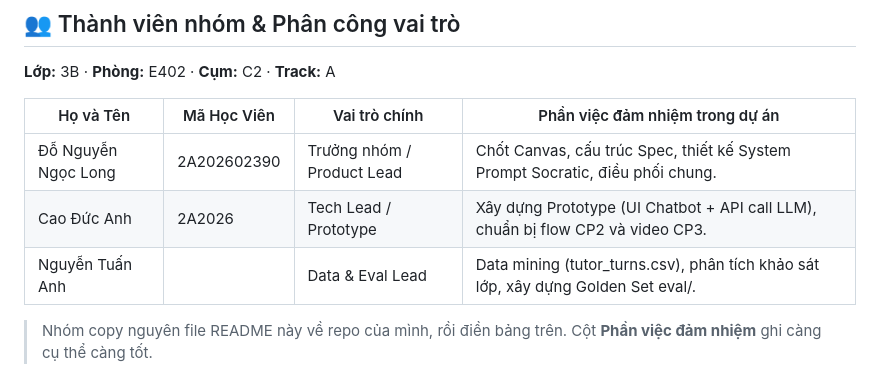
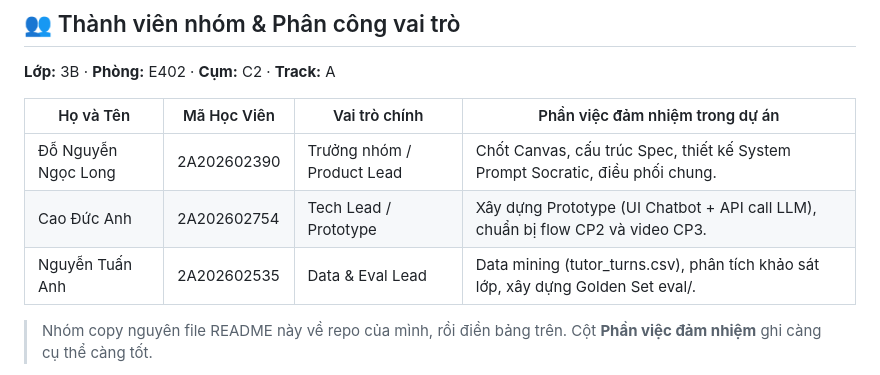
Before and after one commit to ngoclongdo/K4-3B-E402-TuDaiBoTuc, a Markdown page: README.md, the part around the change. Rendered like a GitHub page.

Commit message:
add group details

```diff
--- a/README.md
+++ b/README.md
@@ -9,8 +9,8 @@
 | Họ và Tên | Mã Học Viên | Vai trò chính | Phần việc đảm nhiệm trong dự án |
 |---|---|---|---|
 | Đỗ Nguyễn Ngọc Long | 2A202602390 | Trưởng nhóm / Product Lead | Chốt Canvas, cấu trúc Spec, thiết kế System Prompt Socratic, điều phối chung. |
-| Cao Đức Anh | 2A2026 | Tech Lead / Prototype | Xây dựng Prototype (UI Chatbot + API call LLM), chuẩn bị flow CP2 và video CP3. |
-| Nguyễn Tuấn Anh | | Data & Eval Lead | Data mining (tutor_turns.csv), phân tích khảo sát lớp, xây dựng Golden Set eval/. |
+| Cao Đức Anh | 2A202602754 | Tech Lead / Prototype | Xây dựng Prototype (UI Chatbot + API call LLM), chuẩn bị flow CP2 và video CP3. |
+| Nguyễn Tuấn Anh | 2A202602535 | Data & Eval Lead | Data mining (tutor_turns.csv), phân tích khảo sát lớp, xây dựng Golden Set eval/. |
 
 > Nhóm copy nguyên file README này về repo của mình, rồi điền bảng trên. Cột **Phần việc đảm nhiệm** ghi càng cụ thể càng tốt.
 
```
